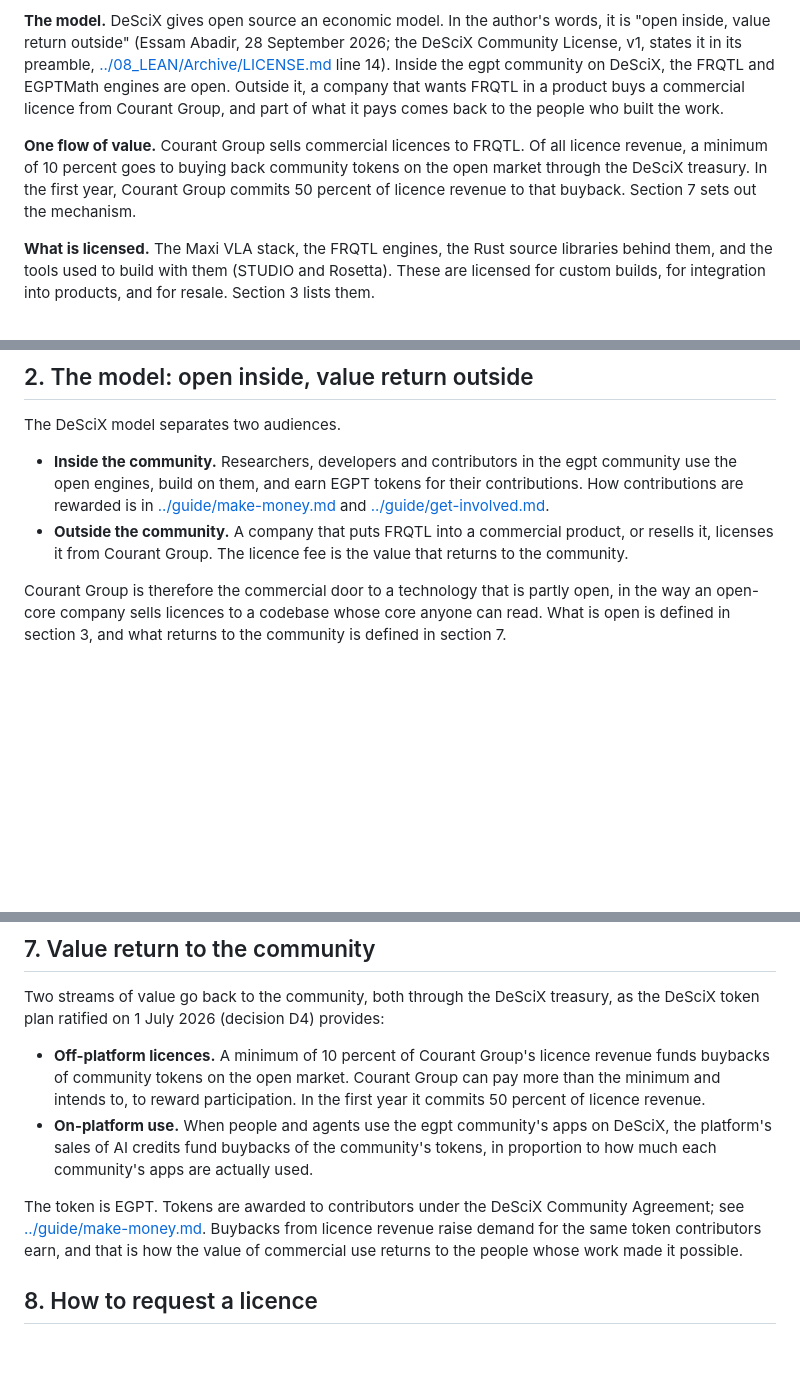
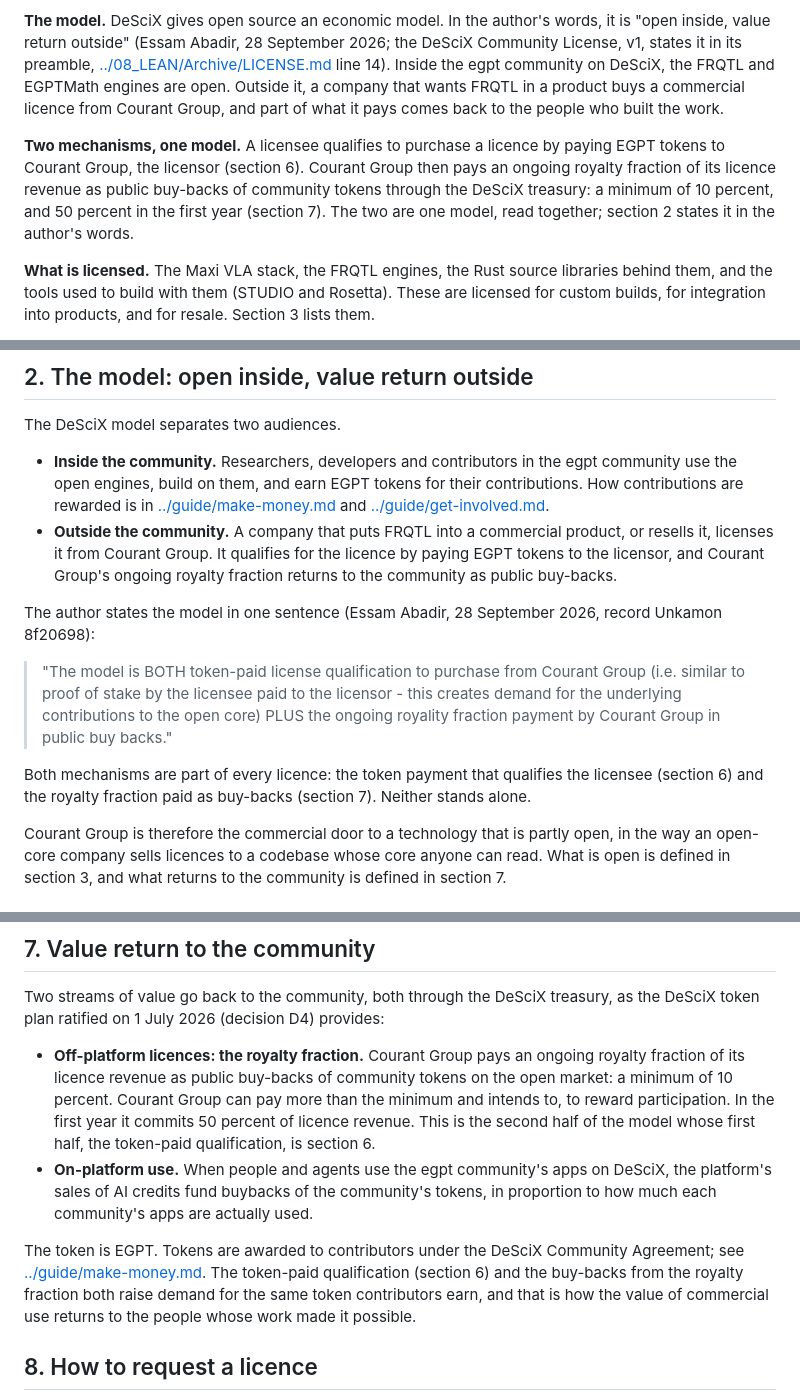
Before and after one commit to DeSciX/EGPT, a Markdown page: 14_COURANT_GROUP/Business_Plan.md, 3 parts joined by grey strips. Rendered like a GitHub page; blank space fills up the shorter version.

Commit message:
Business_Plan: the licence model stated as one model, token-paid qualification to purchase plus Courant Group's royalty fraction paid as public buy-backs, in the author's words (record Unkamon 8f20698)
Sections 1, 2, 3, 6 and 7 now read together: a licensee qualifies to purchase by paying EGPT tokens to the licensor (10M to 100M for the ten enterprise licences, five-year term), and Courant Group pays an ongoing royalty fraction of licence revenue as public buy-backs (minimum 10 percent, 50 percent in the first year). The author's sentence is quoted verbatim in section 2 and referenced from sections 1 and 6.

```diff
--- a/14_COURANT_GROUP/Business_Plan.md
+++ b/14_COURANT_GROUP/Business_Plan.md
@@ -13,10 +13,11 @@ the egpt community on DeSciX, the FRQTL and EGPTMath engines are open. Outside i
 wants FRQTL in a product buys a commercial licence from Courant Group, and part of what it pays
 comes back to the people who built the work.
 
-**One flow of value.** Courant Group sells commercial licences to FRQTL. Of all licence
-revenue, a minimum of 10 percent goes to buying back community tokens on the open market through
-the DeSciX treasury. In the first year, Courant Group commits 50 percent of licence revenue to
-that buyback. Section 7 sets out the mechanism.
+**Two mechanisms, one model.** A licensee qualifies to purchase a licence by paying EGPT tokens
+to Courant Group, the licensor (section 6). Courant Group then pays an ongoing royalty fraction of
+its licence revenue as public buy-backs of community tokens through the DeSciX treasury: a minimum
+of 10 percent, and 50 percent in the first year (section 7). The two are one model, read
+together; section 2 states it in the author's words.
 
 **What is licensed.** The Maxi VLA stack, the FRQTL engines, the Rust source libraries behind
 them, and the tools used to build with them (STUDIO and Rosetta). These are licensed for custom
@@ -47,7 +48,17 @@ The DeSciX model separates two audiences.
   contributions are rewarded is in [../guide/make-money.md](../guide/make-money.md) and
   [../guide/get-involved.md](../guide/get-involved.md).
 - **Outside the community.** A company that puts FRQTL into a commercial product, or resells it,
-  licenses it from Courant Group. The licence fee is the value that returns to the community.
+  licenses it from Courant Group. It qualifies for the licence by paying EGPT tokens to the
+  licensor, and Courant Group's ongoing royalty fraction returns to the community as public
+  buy-backs.
+
+The author states the model in one sentence (Essam Abadir, 28 September 2026, record Unkamon
+8f20698):
+
+> "The model is BOTH token-paid license qualification to purchase from Courant Group (i.e. similar to proof of stake by the licensee paid to the licensor - this creates demand for the underlying contributions to the open core) PLUS the ongoing royality fraction payment by Courant Group in public buy backs."
+
+Both mechanisms are part of every licence: the token payment that qualifies the licensee (section
+6) and the royalty fraction paid as buy-backs (section 7). Neither stands alone.
 
 Courant Group is therefore the commercial door to a technology that is partly open, in the way
 an open-core company sells licences to a codebase whose core anyone can read. What is open is
@@ -206,18 +221,20 @@ license FRQTL without licensing from a rival.
 Two streams of value go back to the community, both through the DeSciX treasury, as the DeSciX
 token plan ratified on 1 July 2026 (decision D4) provides:
 
-- **Off-platform licences.** A minimum of 10 percent of Courant Group's licence revenue funds
-  buybacks of community tokens on the open market. Courant Group can pay more than the minimum
-  and intends to, to reward participation. In the first year it commits 50 percent of licence
-  revenue.
+- **Off-platform licences: the royalty fraction.** Courant Group pays an ongoing royalty fraction
+  of its licence revenue as public buy-backs of community tokens on the open market: a minimum of
+  10 percent. Courant Group can pay more than the minimum and intends to, to reward
+  participation. In the first year it commits 50 percent of licence revenue. This is the second
+  half of the model whose first half, the token-paid qualification, is section 6.
 - **On-platform use.** When people and agents use the egpt community's apps on DeSciX, the
   platform's sales of AI credits fund buybacks of the community's tokens, in proportion to how
   much each community's apps are actually used.
 
 The token is EGPT. Tokens are awarded to
 contributors under the DeSciX Community Agreement; see [../guide/make-money.md](../guide/make-money.md).
-Buybacks from licence revenue raise demand for the same token contributors earn, and that is how
-the value of commercial use returns to the people whose work made it possible.
+The token-paid qualification (section 6) and the buy-backs from the royalty fraction both raise
+demand for the same token contributors earn, and that is how the value of commercial use returns
+to the people whose work made it possible.
 
 ## 8. How to request a licence
 
```
Also changed, not shown: other parts of 14_COURANT_GROUP/Business_Plan.md (+8 -4 lines).
